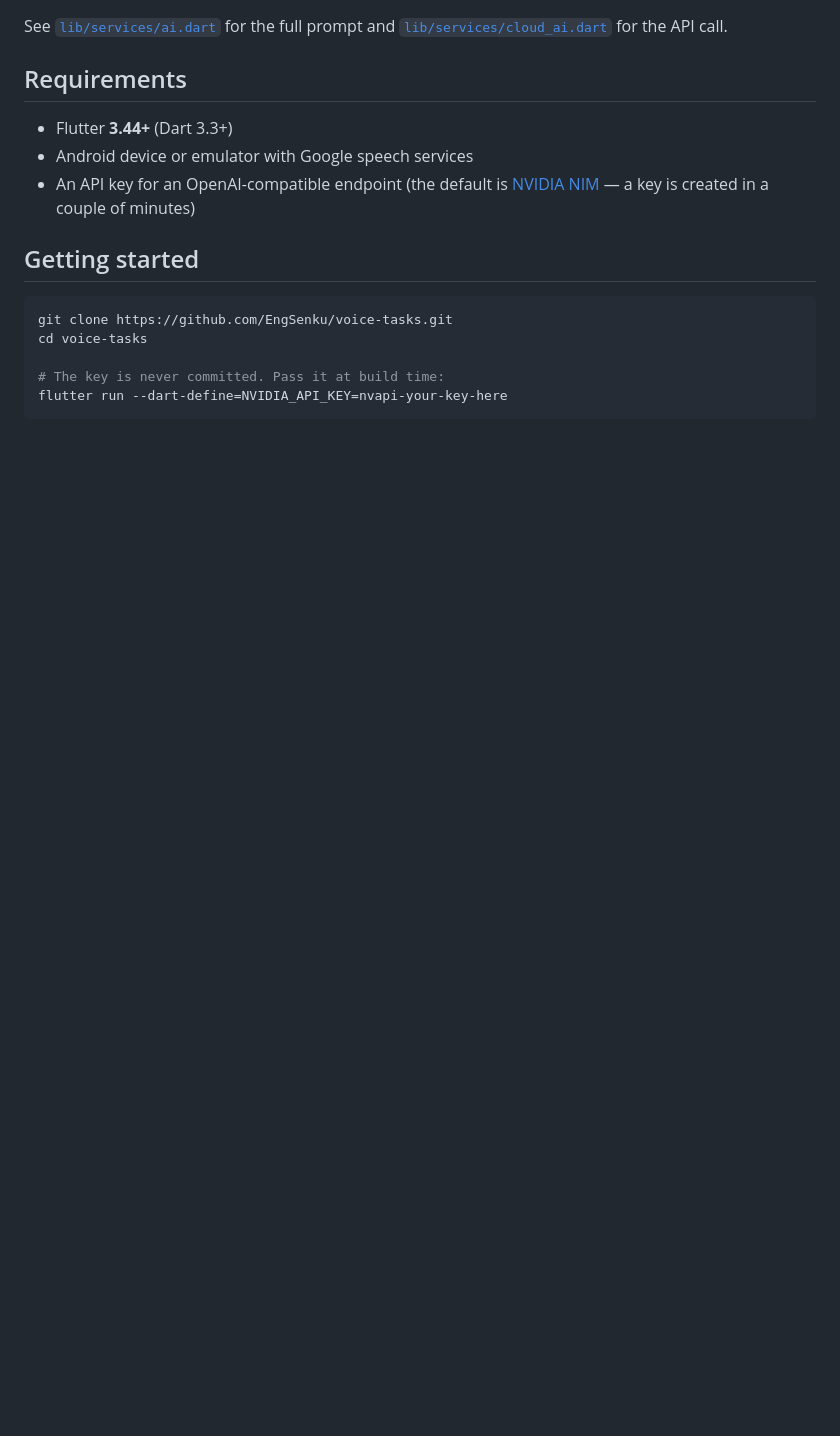
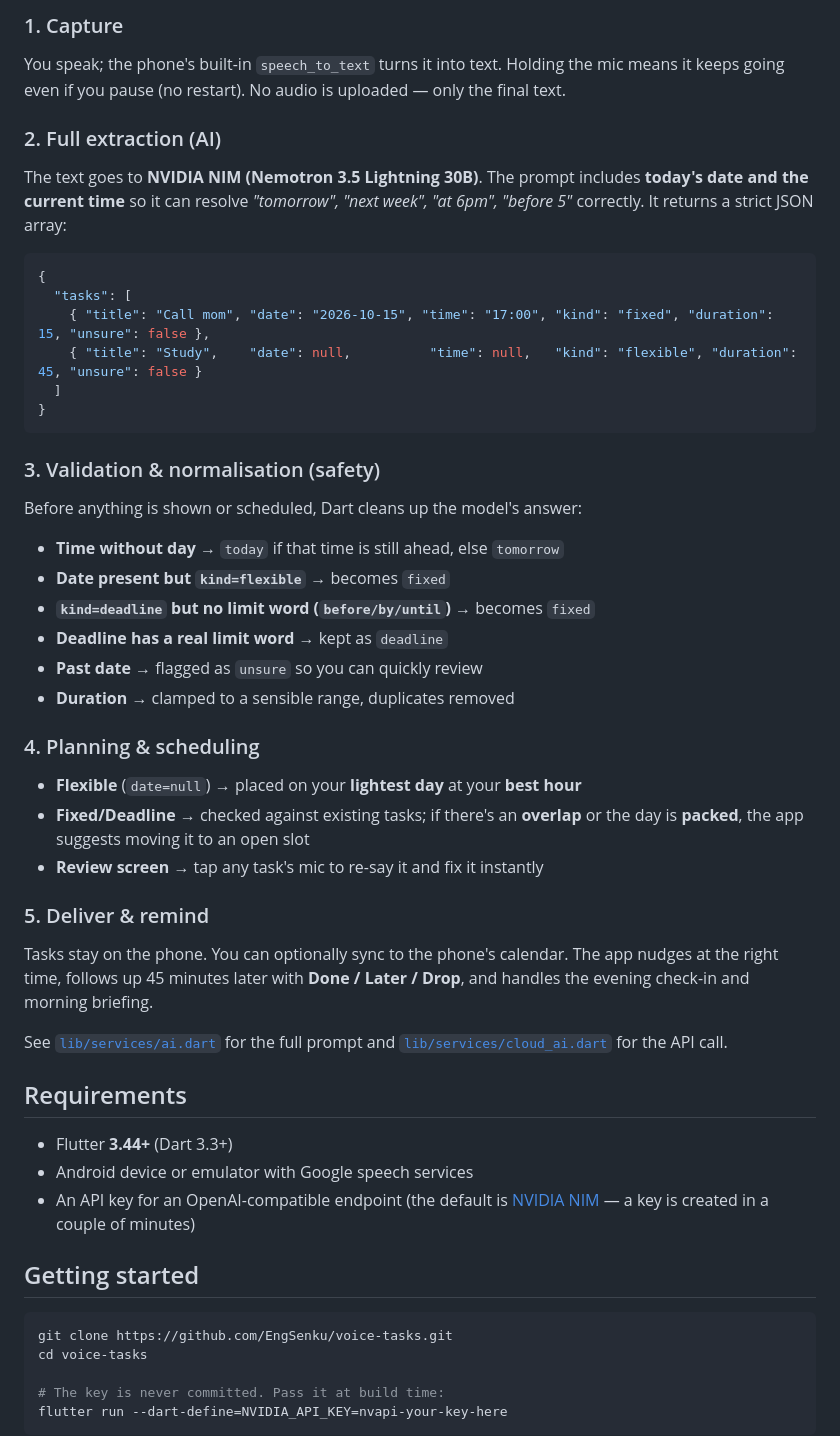
Before and after one commit to EngSenku/voice-tasks, a Markdown page: README.md, the part around one of its changes. Drawn GitHub-style; blank space fills up the shorter version.

Commit message:
docs(readme): fix corrupted file - restore full header + clearer How it works

````diff
--- a/README.md
+++ b/README.md
@@ -1,3 +59,36 @@
+### 1. Capture
+You speak; the phone's built-in `speech_to_text` turns it into text. Holding the mic means it keeps going even if you pause (no restart). No audio is uploaded — only the final text.
+
+### 2. Full extraction (AI)
+The text goes to **NVIDIA NIM (Nemotron 3.5 Lightning 30B)**. The prompt includes **today's date and the current time** so it can resolve *"tomorrow", "next week", "at 6pm", "before 5"* correctly. It returns a strict JSON array:
+
+```json
+{
+  "tasks": [
+    { "title": "Call mom", "date": "2026-10-15", "time": "17:00", "kind": "fixed", "duration": 15, "unsure": false },
+    { "title": "Study",    "date": null,          "time": null,   "kind": "flexible", "duration": 45, "unsure": false }
+  ]
+}
+```
+
+### 3. Validation & normalisation (safety)
+Before anything is shown or scheduled, Dart cleans up the model's answer:
+
+- **Time without day** → `today` if that time is still ahead, else `tomorrow`
+- **Date present but `kind=flexible`** → becomes `fixed`
+- **`kind=deadline` but no limit word (`before/by/until`)** → becomes `fixed`
+- **Deadline has a real limit word** → kept as `deadline`
+- **Past date** → flagged as `unsure` so you can quickly review
+- **Duration** → clamped to a sensible range, duplicates removed
+
+### 4. Planning & scheduling
+- **Flexible** (`date=null`) → placed on your **lightest day** at your **best hour**
+- **Fixed/Deadline** → checked against existing tasks; if there's an **overlap** or the day is **packed**, the app suggests moving it to an open slot
+- **Review screen** → tap any task's mic to re-say it and fix it instantly
+
+### 5. Deliver & remind
+Tasks stay on the phone. You can optionally sync to the phone's calendar. The app nudges at the right time, follows up 45 minutes later with **Done / Later / Drop**, and handles the evening check-in and morning briefing.
+
 See [`lib/services/ai.dart`](lib/services/ai.dart) for the full prompt and [`lib/services/cloud_ai.dart`](lib/services/cloud_ai.dart) for the API call.
 
 ## Requirements
````
Also changed, not shown: other parts of README.md (+58 -0 lines).
